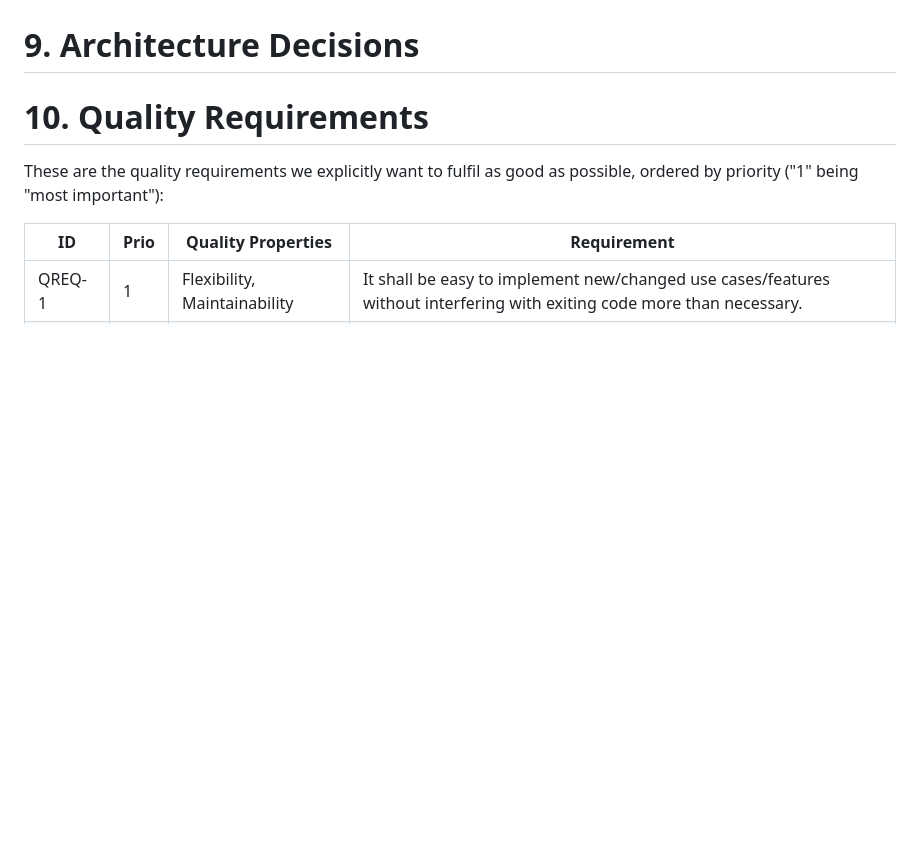
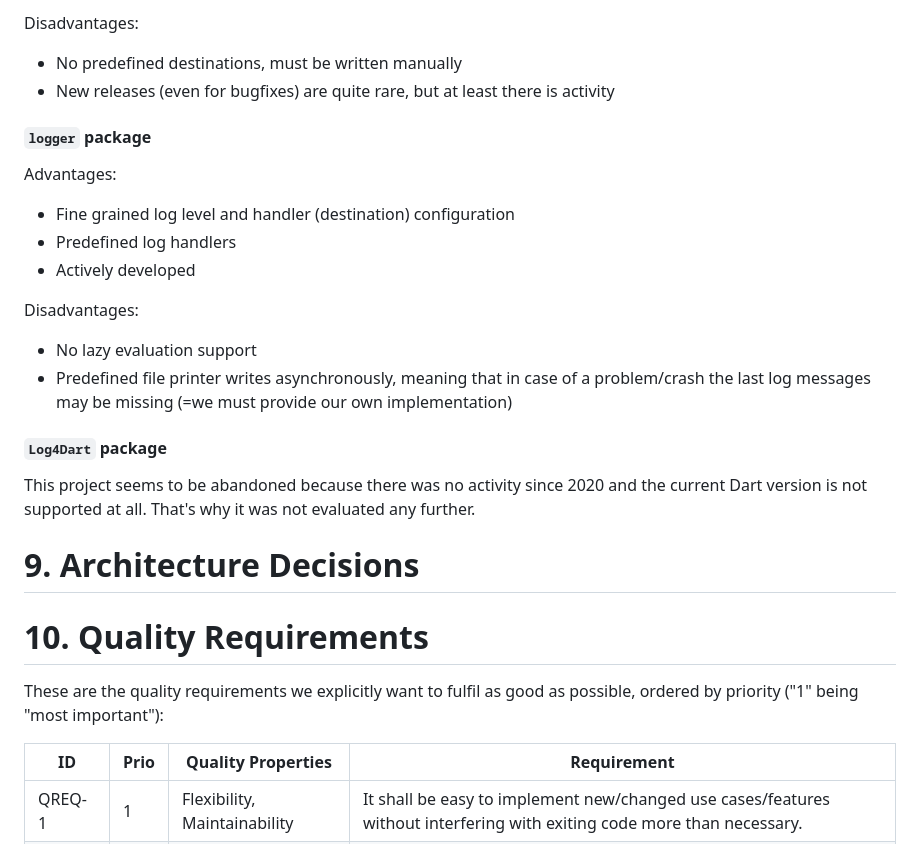
Before and after one commit to aardjon/trad, a Markdown page: doc/architecture.md, the part around the change printed below. GitHub-like rendering; blank space fills up the shorter version.

```diff
--- a/doc/architecture.md
+++ b/doc/architecture.md
@@ -318,3 +421,24 @@ The following diagram shows an example control flow for adding a new journal ent
+Disadvantages:
+  - No predefined destinations, must be written manually
+  - New releases (even for bugfixes) are quite rare, but at least there is activity
+
+#### `logger` package
+
+Advantages:
+  - Fine grained log level and handler (destination) configuration
+  - Predefined log handlers
+  - Actively developed
+
+Disadvantages:
+  - No lazy evaluation support
+  - Predefined file printer writes asynchronously, meaning that in case of a problem/crash the last log messages may be missing (=we must provide our own implementation)
+
+
+#### `Log4Dart` package
+
+This project seems to be abandoned because there was no activity since 2020 and the current Dart
+version is not supported at all. That's why it was not evaluated any further.
+
 
 # 9. Architecture Decisions
 
```
Also changed, not shown: other parts of doc/architecture.md (+105 -2 lines), doc/crosscuttings_di.png (added), doc/crosscuttings_logging.png (added), 2 other files.
